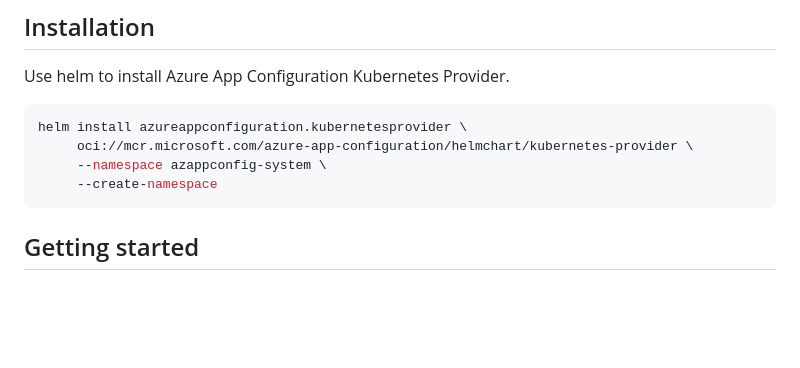
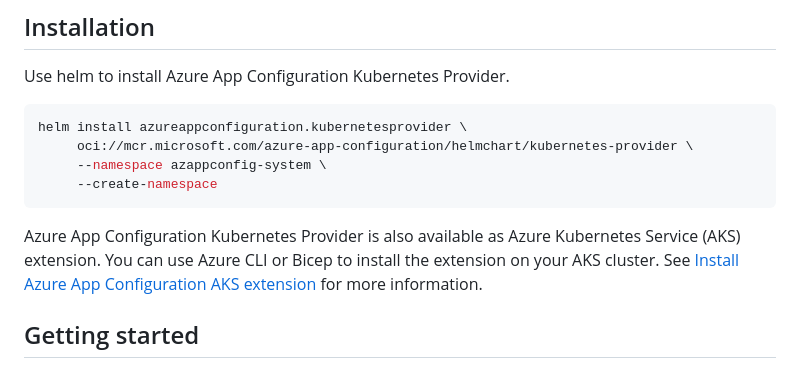
Before and after one commit to Azure/AppConfiguration-KubernetesProvider, a Markdown page: README.md, the part around the change. Rendered like a GitHub page; blank space fills up the shorter version.

Commit message:
Update the Readme (#100)

````diff
--- a/README.md
+++ b/README.md
@@ -11,6 +11,8 @@ helm install azureappconfiguration.kubernetesprovider \
      --namespace azappconfig-system \
      --create-namespace
 ```
+
+Azure App Configuration Kubernetes Provider is also available as Azure Kubernetes Service (AKS) extension. You can use Azure CLI or Bicep to install the extension on your AKS cluster. See [Install Azure App Configuration AKS extension](https://learn.microsoft.com/azure/aks/azure-app-configuration) for more information.
 
 ## Getting started
 
````
